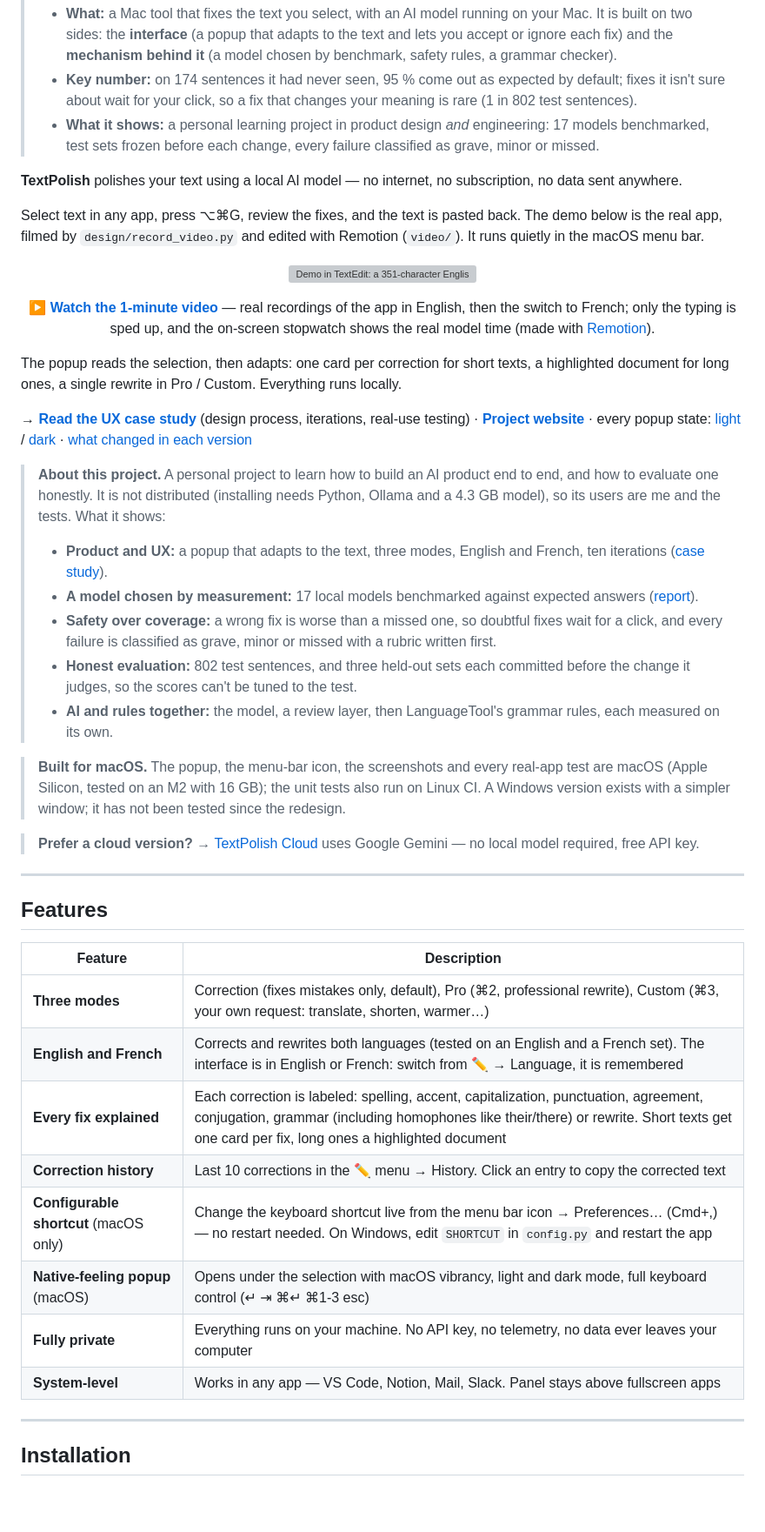
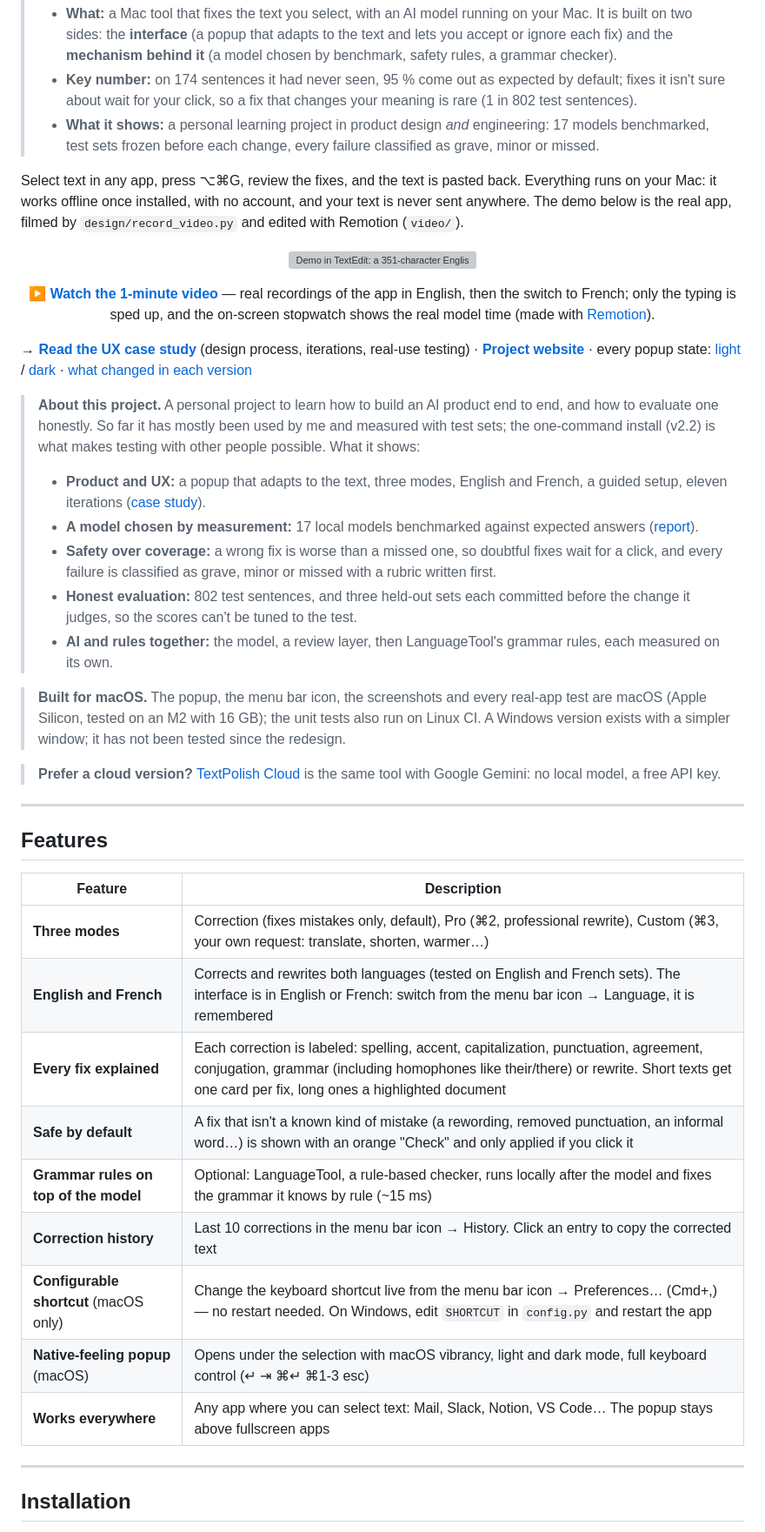
Before and after one commit to Enguerrand-Roques/textpolish, a Markdown page: README.md, the part around one of its changes. Shown at 87% size. Drawn GitHub-style; blank space fills up the shorter version; grey boxes are pictures that could not be loaded.

```diff
--- a/README.md
+++ b/README.md
@@ -8,9 +8,7 @@
 > - **Key number:** on 174 sentences it had never seen, 95 % come out as expected by default; fixes it isn't sure about wait for your click, so a fix that changes your meaning is rare (1 in 802 test sentences).
 > - **What it shows:** a personal learning project in product design *and* engineering: 17 models benchmarked, test sets frozen before each change, every failure classified as grave, minor or missed.
 
-**TextPolish** polishes your text using a local AI model — no internet, no subscription, no data sent anywhere.
-
-Select text in any app, press ⌥⌘G, review the fixes, and the text is pasted back. The demo below is the real app, filmed by `design/record_video.py` and edited with Remotion (`video/`). It runs quietly in the macOS menu bar.
+Select text in any app, press ⌥⌘G, review the fixes, and the text is pasted back. Everything runs on your Mac: it works offline once installed, with no account, and your text is never sent anywhere. The demo below is the real app, filmed by `design/record_video.py` and edited with Remotion (`video/`).
 
 <p align="center">
   <img src="docs/demo.gif" width="720" alt="Demo in TextEdit: a 351-character English message with 11 mistakes is corrected with each fix labeled (grammar, agreement, conjugation, spelling, punctuation, capitalization), then rewritten in Pro with ⌘2, then translated into French with a Custom request and pasted back">
@@ -18,20 +16,18 @@ Select text in any app, press ⌥⌘G, review the fixes, and the text is pasted
 
 <p align="center"><b><a href="https://enguerrand-roques.github.io/textpolish/textpolish-demo.mp4">▶ Watch the 1-minute video</a></b> — real recordings of the app in English, then the switch to French; only the typing is sped up, and the on-screen stopwatch shows the real model time (made with <a href="video/">Remotion</a>).</p>
 
-The popup reads the selection, then adapts: one card per correction for short texts, a highlighted document for long ones, a single rewrite in Pro / Custom. Everything runs locally.
-
 → **[Read the UX case study](https://enguerrand-roques.github.io/textpolish/case-study.html)** (design process, iterations, real-use testing) · **[Project website](https://enguerrand-roques.github.io/textpolish/)** · every popup state: [light](docs/screenshots/all-states-light.png) / [dark](docs/screenshots/all-states-dark.png) · [what changed in each version](CHANGELOG.md)
 
-> **About this project.** A personal project to learn how to build an AI product end to end, and how to evaluate one honestly. It is not distributed (installing needs Python, Ollama and a 4.3 GB model), so its users are me and the tests. What it shows:
-> - **Product and UX:** a popup that adapts to the text, three modes, English and French, ten iterations ([case study](https://enguerrand-roques.github.io/textpolish/case-study.html)).
+> **About this project.** A personal project to learn how to build an AI product end to end, and how to evaluate one honestly. So far it has mostly been used by me and measured with test sets; the one-command install (v2.2) is what makes testing with other people possible. What it shows:
+> - **Product and UX:** a popup that adapts to the text, three modes, English and French, a guided setup, eleven iterations ([case study](https://enguerrand-roques.github.io/textpolish/case-study.html)).
 > - **A model chosen by measurement:** 17 local models benchmarked against expected answers ([report](benchmarks/BENCHMARK_REPORT.md)).
 > - **Safety over coverage:** a wrong fix is worse than a missed one, so doubtful fixes wait for a click, and every failure is classified as grave, minor or missed with a rubric written first.
 > - **Honest evaluation:** 802 test sentences, and three held-out sets each committed before the change it judges, so the scores can't be tuned to the test.
 > - **AI and rules together:** the model, a review layer, then LanguageTool's grammar rules, each measured on its own.
 
-> **Built for macOS.** The popup, the menu-bar icon, the screenshots and every real-app test are macOS (Apple Silicon, tested on an M2 with 16 GB); the unit tests also run on Linux CI. A Windows version exists with a simpler window; it has not been tested since the redesign.
+> **Built for macOS.** The popup, the menu bar icon, the screenshots and every real-app test are macOS (Apple Silicon, tested on an M2 with 16 GB); the unit tests also run on Linux CI. A Windows version exists with a simpler window; it has not been tested since the redesign.
 
-> **Prefer a cloud version?** → [TextPolish Cloud](https://github.com/Enguerrand-Roques/textpolish-cloud) uses Google Gemini — no local model required, free API key.
+> **Prefer a cloud version?** [TextPolish Cloud](https://github.com/Enguerrand-Roques/textpolish-cloud) is the same tool with Google Gemini: no local model, a free API key.
 
 ---
 
@@ -40,13 +36,14 @@ The popup reads the selection, then adapts: one card per correction for short te
 | Feature | Description |
 |---------|-------------|
 | **Three modes** | Correction (fixes mistakes only, default), Pro (⌘2, professional rewrite), Custom (⌘3, your own request: translate, shorten, warmer…) |
-| **English and French** | Corrects and rewrites both languages (tested on an English and a French set). The interface is in English or French: switch from ✏️ → Language, it is remembered |
+| **English and French** | Corrects and rewrites both languages (tested on English and French sets). The interface is in English or French: switch from the menu bar icon → Language, it is remembered |
 | **Every fix explained** | Each correction is labeled: spelling, accent, capitalization, punctuation, agreement, conjugation, grammar (including homophones like their/there) or rewrite. Short texts get one card per fix, long ones a highlighted document |
-| **Correction history** | Last 10 corrections in the ✏️ menu → History. Click an entry to copy the corrected text |
+| **Safe by default** | A fix that isn't a known kind of mistake (a rewording, removed punctuation, an informal word…) is shown with an orange "Check" and only applied if you click it |
+| **Grammar rules on top of the model** | Optional: LanguageTool, a rule-based checker, runs locally after the model and fixes the grammar it knows by rule (~15 ms) |
+| **Correction history** | Last 10 corrections in the menu bar icon → History. Click an entry to copy the corrected text |
 | **Configurable shortcut** (macOS only) | Change the keyboard shortcut live from the menu bar icon → Preferences… (Cmd+,) — no restart needed. On Windows, edit `SHORTCUT` in `config.py` and restart the app |
 | **Native-feeling popup** (macOS) | Opens under the selection with macOS vibrancy, light and dark mode, full keyboard control (↵ ⇥ ⌘↵ ⌘1-3 esc) |
-| **Fully private** | Everything runs on your machine. No API key, no telemetry, no data ever leaves your computer |
-| **System-level** | Works in any app — VS Code, Notion, Mail, Slack. Panel stays above fullscreen apps |
+| **Works everywhere** | Any app where you can select text: Mail, Slack, Notion, VS Code… The popup stays above fullscreen apps |
 
 ---
 
```
Also changed, not shown: other parts of README.md (+8 -18 lines), benchmarks/BENCHMARK_REPORT.md (+8 -0 lines), docs/screenshots/onboarding-dark.png (added), docs/screenshots/popup-check-dark.png (added), 2 other files.
